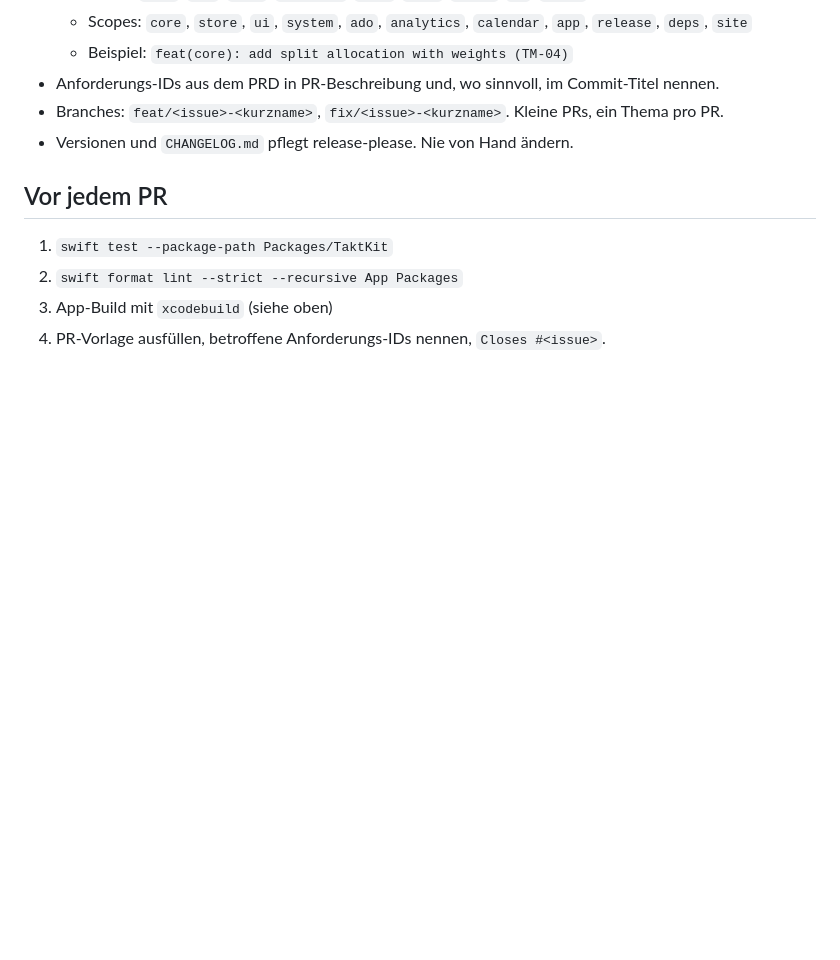
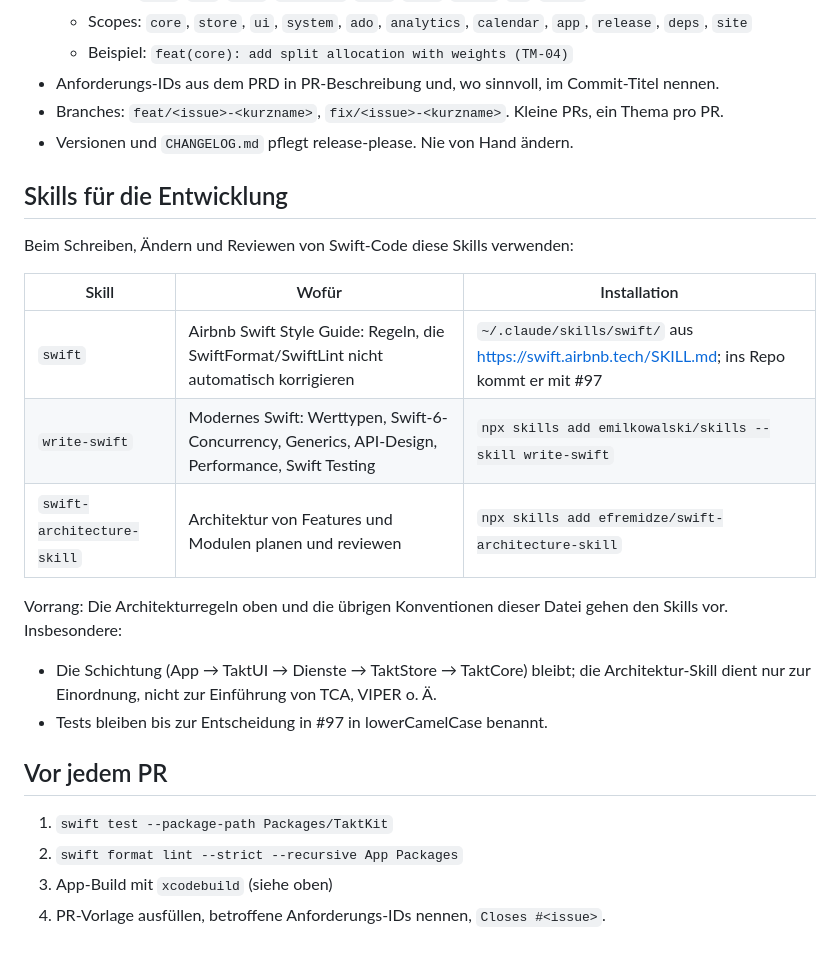
Before and after one commit to nimble-123/takt, a Markdown page: CLAUDE.md, the part around the change. Rendered like a GitHub page; blank space fills up the shorter version.

Commit message:
docs: list the Swift skills to use during development
Names the Airbnb style guide, write-swift and swift-architecture-skill
skills in CLAUDE.md, how to install them, and that the project's
architecture rules and conventions take precedence.

Co-Authored-By: Claude Opus 5.5 <noreply@anthropic.com>
Claude-Session: https://claude.ai/code/session_013XQZrriFxeQ97donGXTWm2

```diff
--- a/CLAUDE.md
+++ b/CLAUDE.md
@@ -52,6 +52,20 @@ Ohne macOS bzw. ohne Swift-Toolchain (z. B. in einer Linux-Sandbox) können die
 - Branches: `feat/<issue>-<kurzname>`, `fix/<issue>-<kurzname>`. Kleine PRs, ein Thema pro PR.
 - Versionen und `CHANGELOG.md` pflegt release-please. Nie von Hand ändern.
 
+## Skills für die Entwicklung
+
+Beim Schreiben, Ändern und Reviewen von Swift-Code diese Skills verwenden:
+
+| Skill | Wofür | Installation |
+| --- | --- | --- |
+| `swift` | Airbnb Swift Style Guide: Regeln, die SwiftFormat/SwiftLint nicht automatisch korrigieren | `~/.claude/skills/swift/` aus https://swift.airbnb.tech/SKILL.md; ins Repo kommt er mit #97 |
+| `write-swift` | Modernes Swift: Werttypen, Swift-6-Concurrency, Generics, API-Design, Performance, Swift Testing | `npx skills add emilkowalski/skills --skill write-swift` |
+| `swift-architecture-skill` | Architektur von Features und Modulen planen und reviewen | `npx skills add efremidze/swift-architecture-skill` |
+
+Vorrang: Die Architekturregeln oben und die übrigen Konventionen dieser Datei gehen den Skills vor. Insbesondere:
+- Die Schichtung (App → TaktUI → Dienste → TaktStore → TaktCore) bleibt; die Architektur-Skill dient nur zur Einordnung, nicht zur Einführung von TCA, VIPER o. Ä.
+- Tests bleiben bis zur Entscheidung in #97 in lowerCamelCase benannt.
+
 ## Vor jedem PR
 
 1. `swift test --package-path Packages/TaktKit`
```
